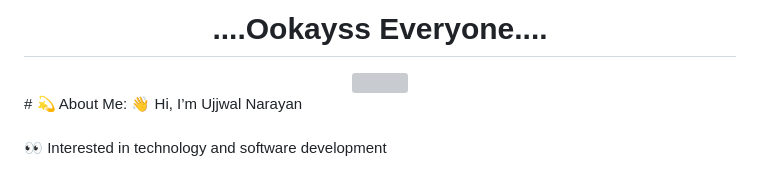
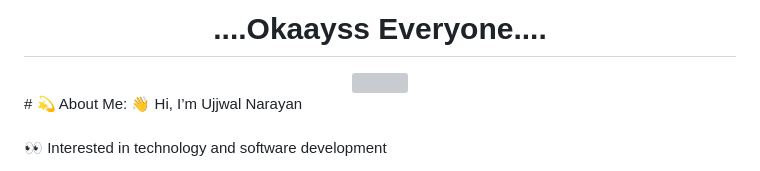
Before and after one commit to UJJWAL-7777/UJJWAL-7777, a Markdown page: README.md, the part around the change. Rendered like a GitHub page; grey boxes are pictures that could not be loaded.

Commit message:
Fix typo in header from 'Ookayss' to 'Okaayss'

```diff
--- a/README.md
+++ b/README.md
@@ -1,5 +1,5 @@
 <div align="center">
-  <H1>....Ookayss Everyone....</H1>
+  <H1>....Okaayss Everyone....</H1>
   <img src="https://i.pinimg.com/originals/19/76/ec/1976ec0323798268a977c29ed5e20ede.gif" />
 </div>
 # 💫 About Me:
```
